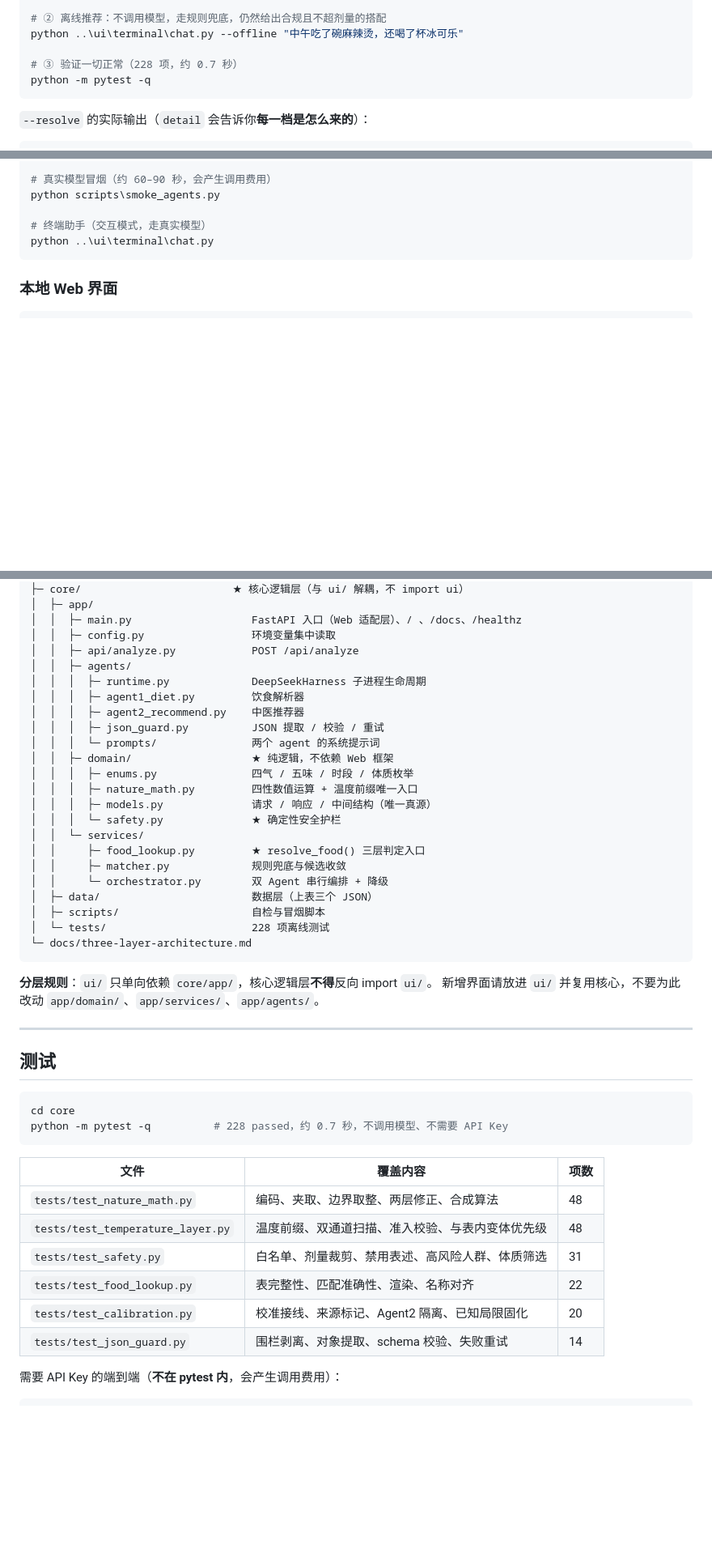
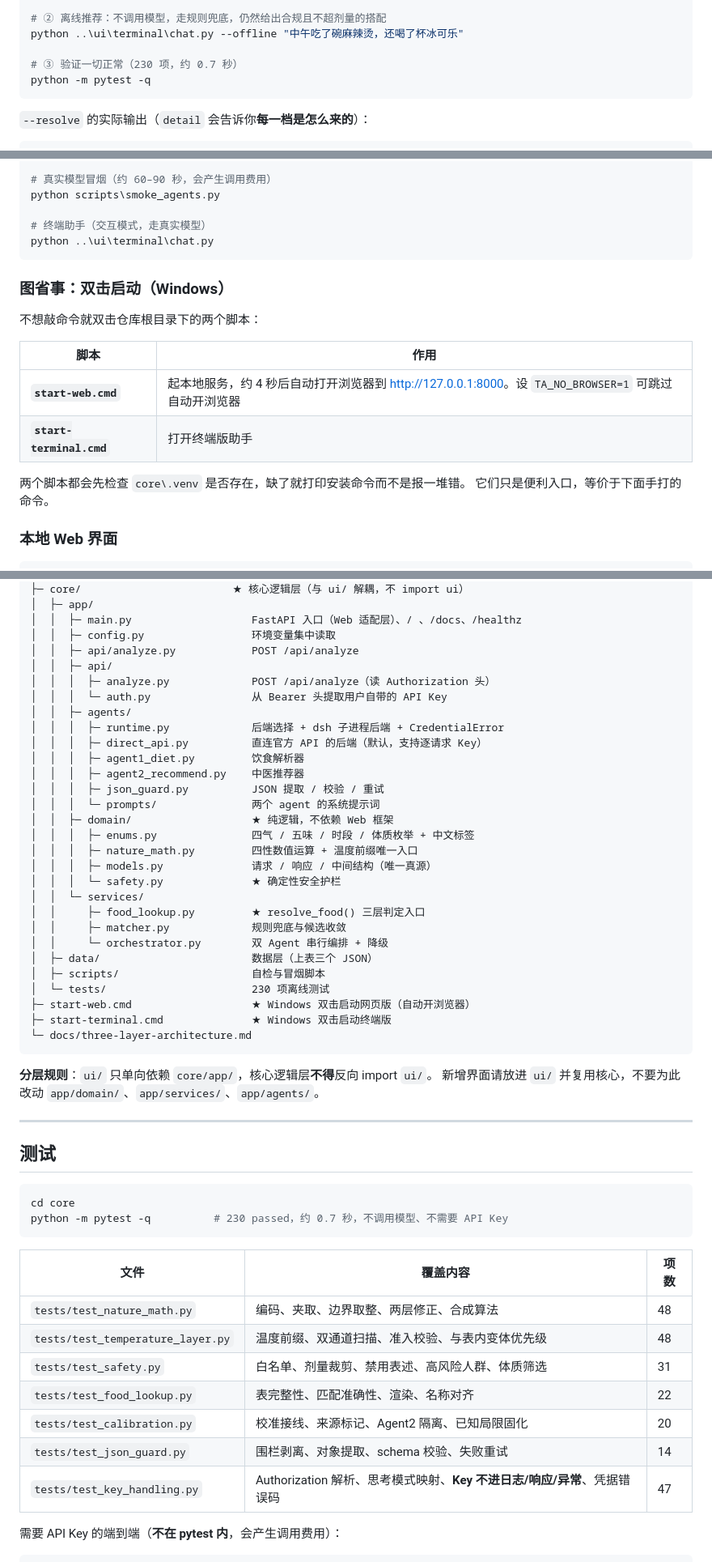
Before and after one commit to kevin95regf/tea-advisor, a Markdown page: README.md, 3 parts joined by grey strips. Shown at 81% size. Rendered like a GitHub page; blank space fills up the shorter version.

Commit message:
docs: 同步 README 与 CONTRIBUTING 到实际状态
- 测试数 228 -> 230（新增 test_key_handling.py 的 2 项后漏改）
- CONTRIBUTING 1.3 节仍写着 183 项 / 0.4 秒，同步为 230 项 / 0.7 秒
- README 目录树补上 api/auth.py、agents/direct_api.py
- README 新增「图省事：双击启动」小节，说明 start-web.cmd / start-terminal.cmd
- README 测试表补上 test_key_handling.py（47 项）

````diff
--- a/README.md
+++ b/README.md
@@ -43,7 +43,7 @@ python ..\ui\terminal\chat.py --resolve 冰啤酒 茉莉花茶 冰淇淋
 # ② 离线推荐：不调用模型，走规则兜底，仍然给出合规且不超剂量的搭配
 python ..\ui\terminal\chat.py --offline "中午吃了碗麻辣烫，还喝了杯冰可乐"
 
-# ③ 验证一切正常（228 项，约 0.7 秒）
+# ③ 验证一切正常（230 项，约 0.7 秒）
 python -m pytest -q
 ```
 
@@ -128,6 +128,18 @@ python scripts\smoke_agents.py
 # 终端助手（交互模式，走真实模型）
 python ..\ui\terminal\chat.py
 ```
+
+### 图省事：双击启动（Windows）
+
+不想敲命令就双击仓库根目录下的两个脚本：
+
+| 脚本 | 作用 |
+|---|---|
+| **`start-web.cmd`** | 起本地服务，约 4 秒后自动打开浏览器到 <http://127.0.0.1:8000>。设 `TA_NO_BROWSER=1` 可跳过自动开浏览器 |
+| **`start-terminal.cmd`** | 打开终端版助手 |
+
+两个脚本都会先检查 `core\.venv` 是否存在，缺了就打印安装命令而不是报一堆错。
+它们只是便利入口，等价于下面手打的命令。
 
 ### 本地 Web 界面
 
@@ -300,14 +312,18 @@ tea-advisor/
 │  │  ├─ main.py                   FastAPI 入口（Web 适配层）、/ 、/docs、/healthz
 │  │  ├─ config.py                 环境变量集中读取
 │  │  ├─ api/analyze.py            POST /api/analyze
+│  │  ├─ api/
+│  │  │  ├─ analyze.py             POST /api/analyze（读 Authorization 头）
+│  │  │  └─ auth.py                从 Bearer 头提取用户自带的 API Key
 │  │  ├─ agents/
-│  │  │  ├─ runtime.py             DeepSeekHarness 子进程生命周期
+│  │  │  ├─ runtime.py             后端选择 + dsh 子进程后端 + CredentialError
+│  │  │  ├─ direct_api.py          直连官方 API 的后端（默认，支持逐请求 Key）
 │  │  │  ├─ agent1_diet.py         饮食解析器
 │  │  │  ├─ agent2_recommend.py    中医推荐器
 │  │  │  ├─ json_guard.py          JSON 提取 / 校验 / 重试
 │  │  │  └─ prompts/               两个 agent 的系统提示词
 │  │  ├─ domain/                   ★ 纯逻辑，不依赖 Web 框架
-│  │  │  ├─ enums.py               四气 / 五味 / 时段 / 体质枚举
+│  │  │  ├─ enums.py               四气 / 五味 / 时段 / 体质枚举 + 中文标签
 │  │  │  ├─ nature_math.py         四性数值运算 + 温度前缀唯一入口
 │  │  │  ├─ models.py              请求 / 响应 / 中间结构（唯一真源）
 │  │  │  └─ safety.py              ★ 确定性安全护栏
@@ -317,7 +333,9 @@ tea-advisor/
 │  │     └─ orchestrator.py        双 Agent 串行编排 + 降级
 │  ├─ data/                        数据层（上表三个 JSON）
 │  ├─ scripts/                     自检与冒烟脚本
-│  └─ tests/                       228 项离线测试
+│  └─ tests/                       230 项离线测试
+├─ start-web.cmd                   ★ Windows 双击启动网页版（自动开浏览器）
+├─ start-terminal.cmd              ★ Windows 双击启动终端版
 └─ docs/three-layer-architecture.md
 ```
 
@@ -330,7 +348,7 @@ tea-advisor/
 
 ```powershell
 cd core
-python -m pytest -q          # 228 passed，约 0.7 秒，不调用模型、不需要 API Key
+python -m pytest -q          # 230 passed，约 0.7 秒，不调用模型、不需要 API Key
 ```
 
 | 文件 | 覆盖内容 | 项数 |
@@ -341,6 +359,7 @@ python -m pytest -q          # 228 passed，约 0.7 秒，不调用模型、不
 | `tests/test_food_lookup.py` | 表完整性、匹配准确性、渲染、名称对齐 | 22 |
 | `tests/test_calibration.py` | 校准接线、来源标记、Agent2 隔离、已知局限固化 | 20 |
 | `tests/test_json_guard.py` | 围栏剥离、对象提取、schema 校验、失败重试 | 14 |
+| `tests/test_key_handling.py` | Authorization 解析、思考模式映射、**Key 不进日志/响应/异常**、凭据错误码 | 47 |
 
 需要 API Key 的端到端（**不在 pytest 内**，会产生调用费用）：
 
````
Also changed, not shown: other parts of README.md (+1 -1 lines), CONTRIBUTING.md (+1 -1 lines).
